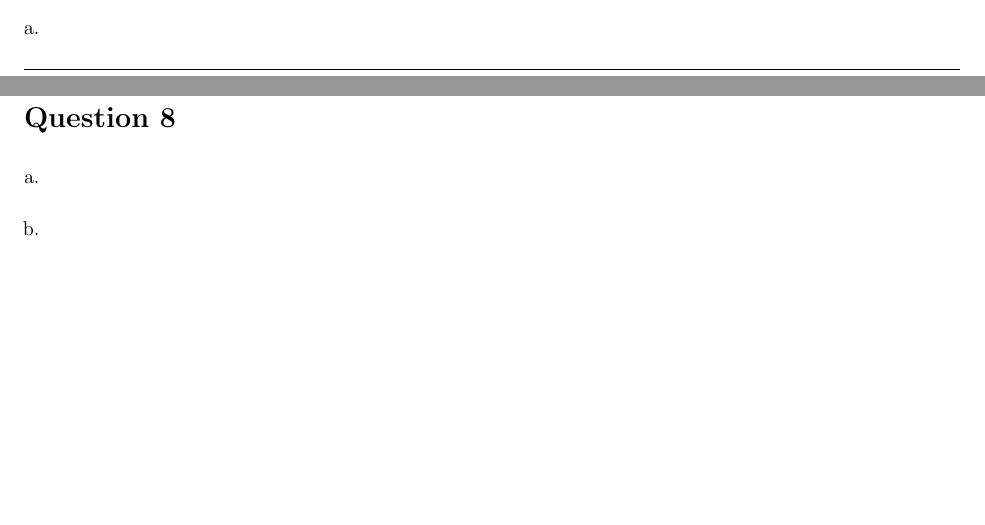
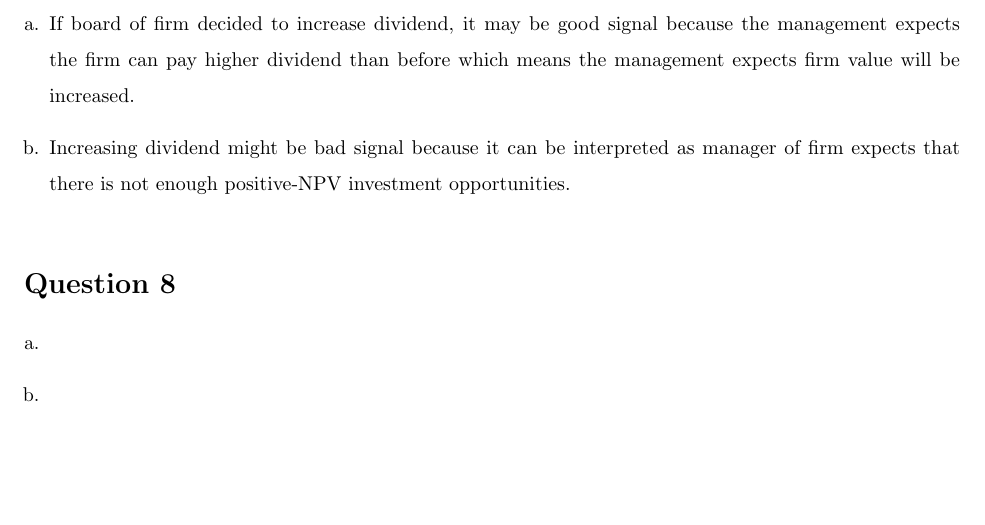
Before and after one commit to wbpark91/FIN521, a LaTeX problem sheet (Homework/HW3/FIN521_HW3.tex): two parts of pages 4 and 5 of 5 before the commit and part of page 5 of 5 after it, the two joined at a grey line, cut at the place of the change, the shorter picture padded with empty space. Compiled offline with pdfLaTeX.

Commit message:
problem 7 solved

```diff
--- a/Homework/HW3/FIN521_HW3.tex
+++ b/Homework/HW3/FIN521_HW3.tex
@@ -306,7 +306,13 @@
 \begin{homeworkProblem}
     \begin{enumerate}[a.]
     \item   %% a.
+    If board of firm decided to increase dividend, it may be good signal
+    because the management expects the firm can pay higher dividend than before
+    which means the management expects firm value will be increased.
     \item   %% b.
+    Increasing dividend might be bad signal because it can be interpreted as
+    manager of firm expects that there is not enough positive-NPV investment
+    opportunities.
     \end{enumerate}
 \end{homeworkProblem}
 
```
Also changed, not shown: Homework/HW3/FIN521_HW3.pdf, 4 other files.
